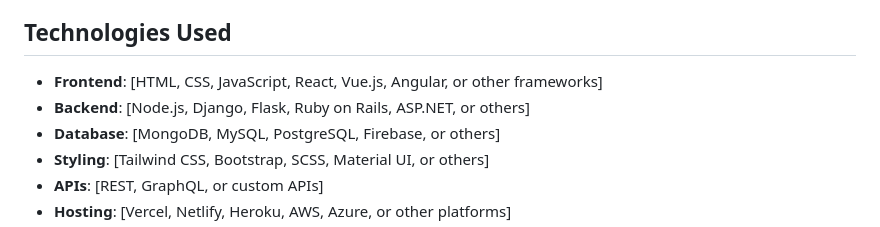
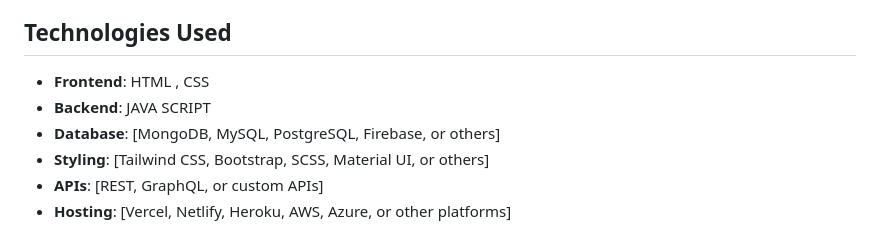
Before and after one commit to vivarshith/Finance-Buddy, a Markdown page: README.md, the part around the change. Rendered like a GitHub page.

```diff
--- a/README.md
+++ b/README.md
@@ -28,8 +28,8 @@ Student Finance Tracker is a simple, user-friendly tool designed to help student
 
 ## Technologies Used
 
-- **Frontend**: [HTML, CSS, JavaScript, React, Vue.js, Angular, or other frameworks]
-- **Backend**: [Node.js, Django, Flask, Ruby on Rails, ASP.NET, or others]
+- **Frontend**: HTML , CSS
+- **Backend**: JAVA SCRIPT
 - **Database**: [MongoDB, MySQL, PostgreSQL, Firebase, or others]
 - **Styling**: [Tailwind CSS, Bootstrap, SCSS, Material UI, or others]
 - **APIs**: [REST, GraphQL, or custom APIs]
```
